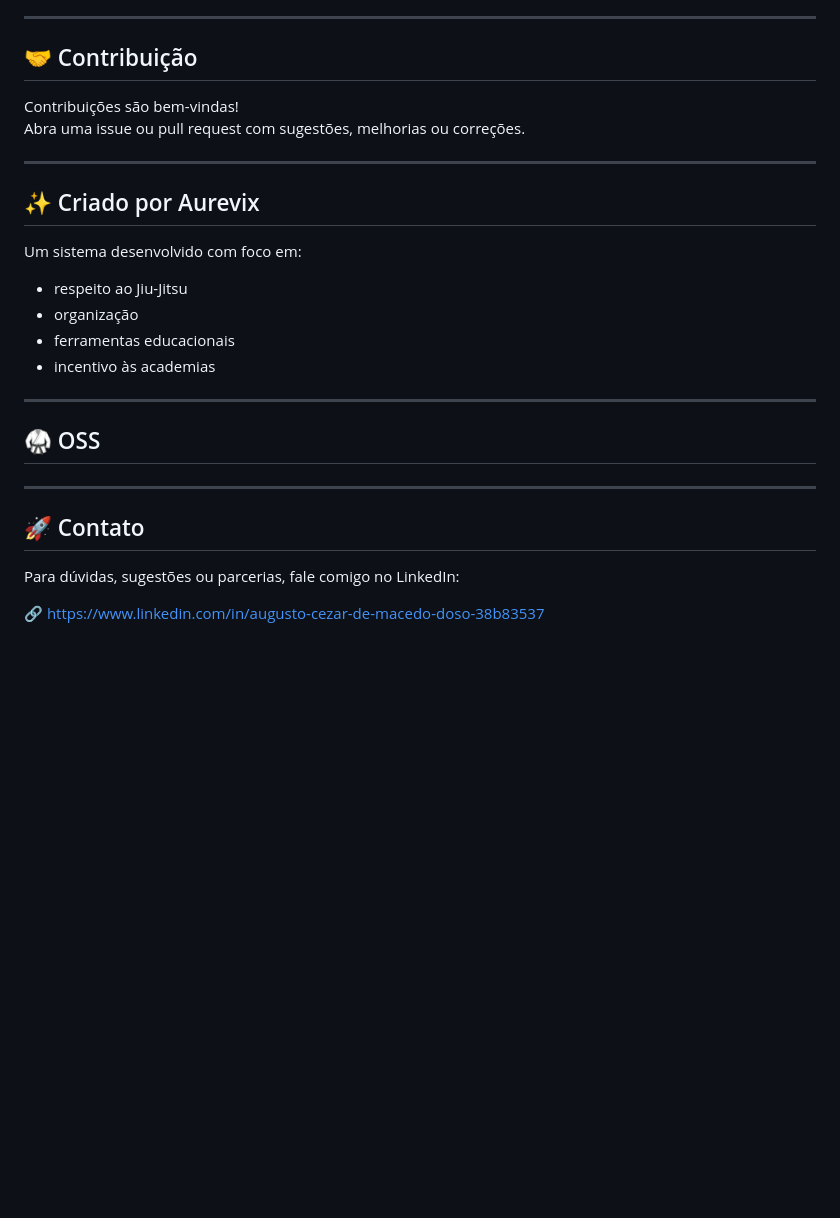
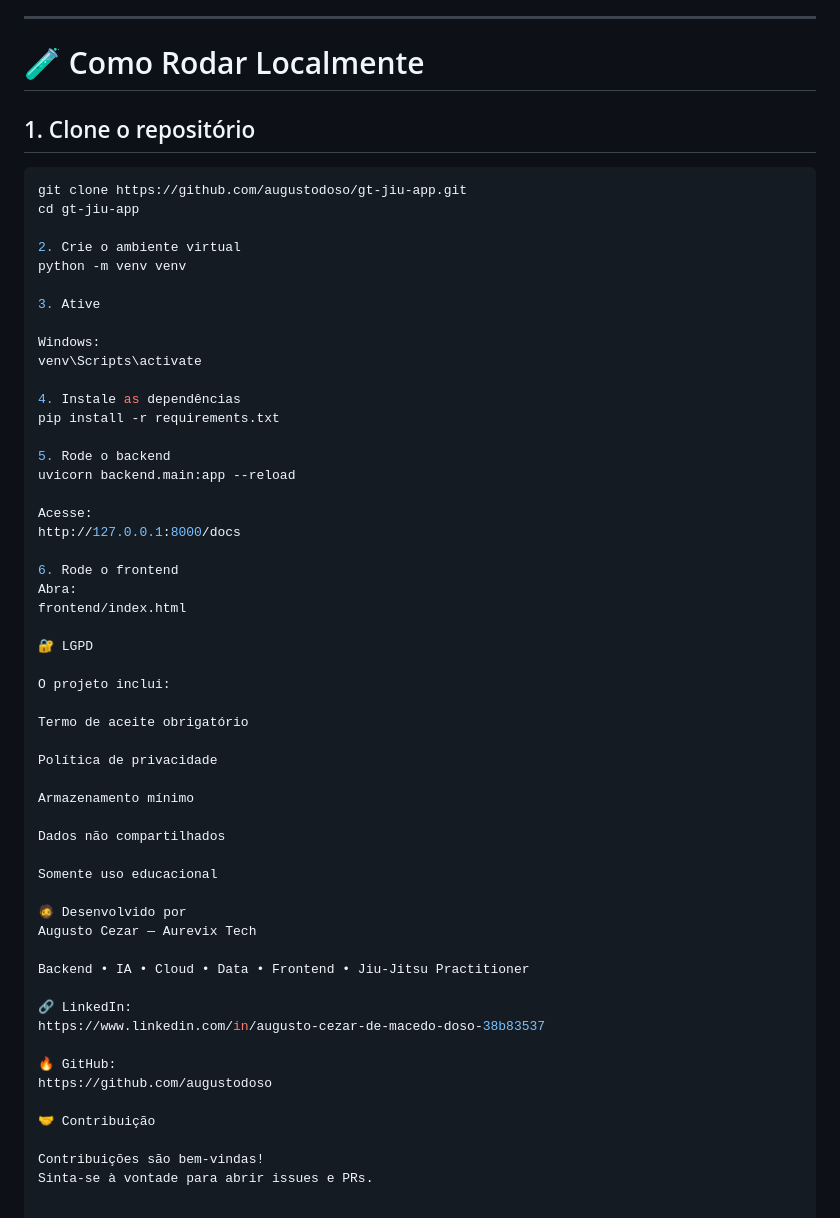
Before and after one commit to augustodoso/gt-jiu-app, a Markdown page: README.md, the part around the change printed below. Rendered like a GitHub page; blank space fills up the shorter version.

Commit message:
docs: README profissional atualizado e ajustes finais

````diff
--- a/README.md
+++ b/README.md
@@ -163,27 +149,60 @@ gt-jiu-app/
 
 ---
 
-## 🤝 Contribuição
+# 🧪 Como Rodar Localmente
+
+## 1. Clone o repositório
+```bash
+git clone https://github.com/augustodoso/gt-jiu-app.git
+cd gt-jiu-app
+
+2. Crie o ambiente virtual
+python -m venv venv
+
+3. Ative
+
+Windows:
+venv\Scripts\activate
+
+4. Instale as dependências
+pip install -r requirements.txt
+
+5. Rode o backend
+uvicorn backend.main:app --reload
+
+Acesse:
+http://127.0.0.1:8000/docs
+
+6. Rode o frontend
+Abra:
+frontend/index.html
+
+🔐 LGPD
+
+O projeto inclui:
+
+Termo de aceite obrigatório
+
+Política de privacidade
+
+Armazenamento mínimo
+
+Dados não compartilhados
+
+Somente uso educacional
+
+🧔 Desenvolvido por
+Augusto Cezar — Aurevix Tech
+
+Backend • IA • Cloud • Data • Frontend • Jiu-Jitsu Practitioner
+
+🔗 LinkedIn:
+https://www.linkedin.com/in/augusto-cezar-de-macedo-doso-38b83537
+
+🔥 GitHub:
+https://github.com/augustodoso
+
+🤝 Contribuição
 
 Contribuições são bem-vindas!
-Abra uma issue ou pull request com sugestões, melhorias ou correções.
-
----
-
-## ✨ Criado por Aurevix
-Um sistema desenvolvido com foco em:
-- respeito ao Jiu-Jitsu
-- organização
-- ferramentas educacionais
-- incentivo às academias
-
----
-
-## 🥋 OSS
-
----
-
-## 🚀 Contato
-Para dúvidas, sugestões ou parcerias, fale comigo no LinkedIn:
-
-🔗 https://www.linkedin.com/in/augusto-cezar-de-macedo-doso-38b83537
+Sinta-se à vontade para abrir issues e PRs.
````
Also changed, not shown: other parts of README.md (+120 -134 lines).
